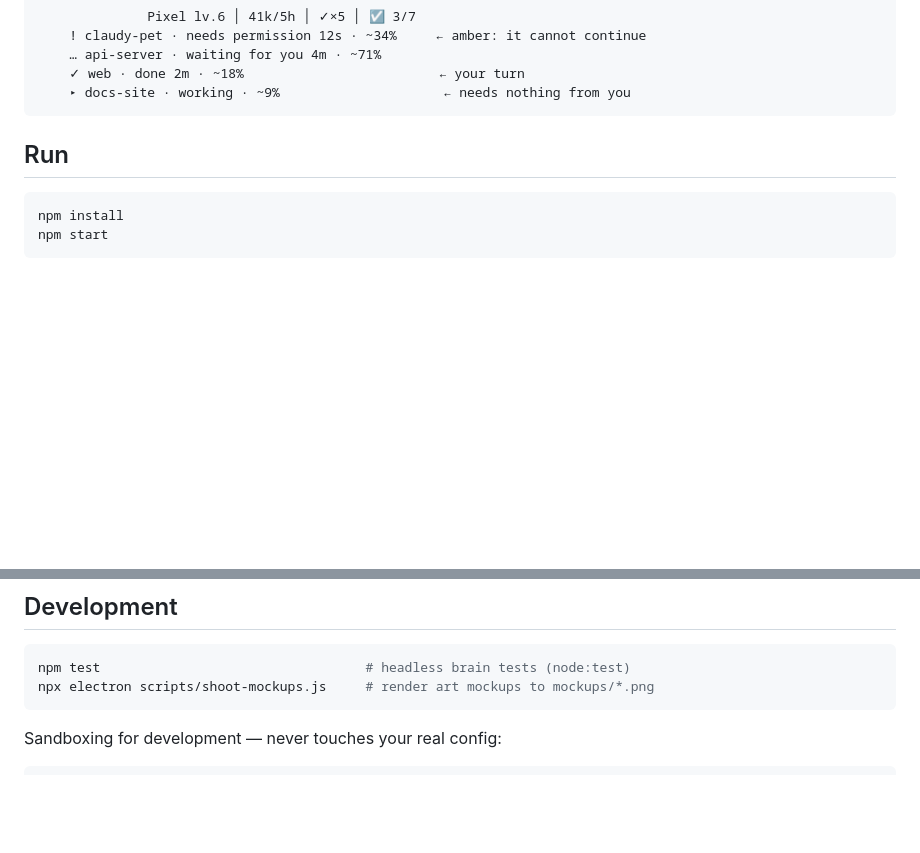
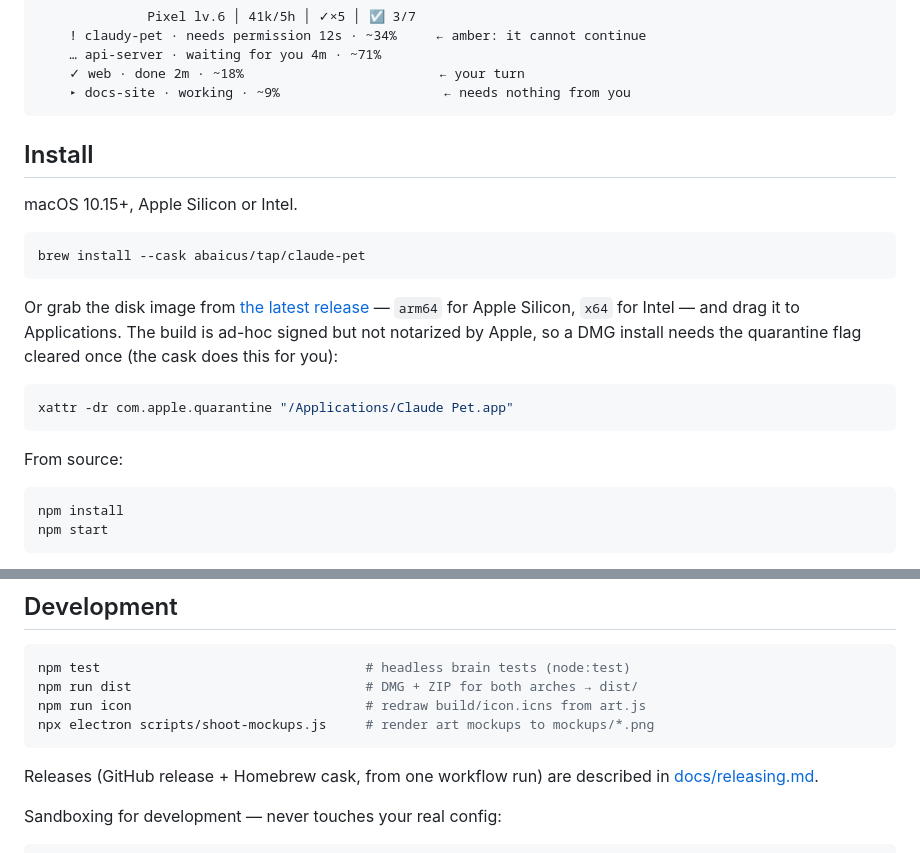
Before and after one commit to abaicus/claude-pet, a Markdown page: README.md, 2 parts joined by grey strips. Drawn GitHub-style; blank space fills up the shorter version.

Commit message:
feat: ship it — signed-enough mac builds, a GitHub release and a Homebrew cask from one workflow

````diff
--- a/README.md
+++ b/README.md
@@ -16,7 +16,25 @@ the pet wears a `!` for as long as one of them is actually blocked on you.
     ▸ docs-site · working · ~9%                     ← needs nothing from you
 ```
 
-## Run
+## Install
+
+macOS 10.15+, Apple Silicon or Intel.
+
+```bash
+brew install --cask abaicus/tap/claude-pet
+```
+
+Or grab the disk image from [the latest
+release](https://github.com/abaicus/claude-pet/releases/latest) — `arm64` for
+Apple Silicon, `x64` for Intel — and drag it to Applications. The build is
+ad-hoc signed but not notarized by Apple, so a DMG install needs the quarantine
+flag cleared once (the cask does this for you):
+
+```bash
+xattr -dr com.apple.quarantine "/Applications/Claude Pet.app"
+```
+
+From source:
 
 ```bash
 npm install
@@ -159,8 +177,13 @@ character of its text.
 
 ```bash
 npm test                                  # headless brain tests (node:test)
+npm run dist                              # DMG + ZIP for both arches → dist/
+npm run icon                              # redraw build/icon.icns from art.js
 npx electron scripts/shoot-mockups.js     # render art mockups to mockups/*.png
 ```
+
+Releases (GitHub release + Homebrew cask, from one workflow run) are described
+in [docs/releasing.md](docs/releasing.md).
 
 Sandboxing for development — never touches your real config:
 
````
Also changed, not shown: docs/releasing.md (added, +82 -0 lines), build/icon.png (added), 12 other files.
